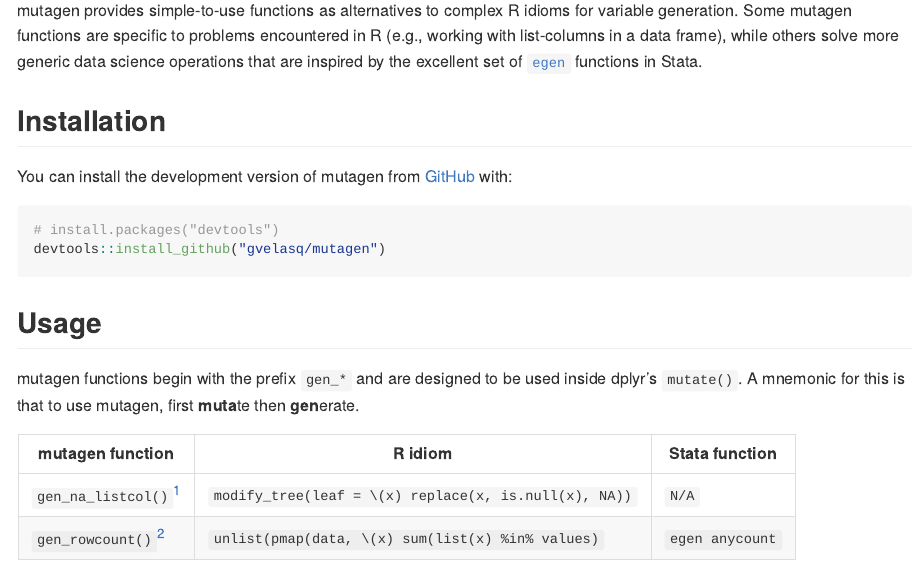
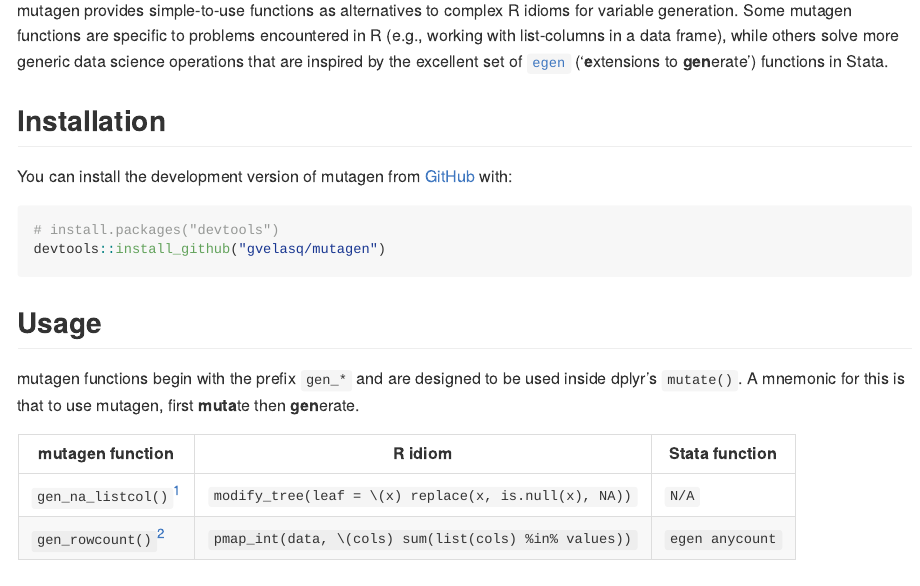
Before and after one commit to gvelasq/mutagen, an R Markdown document (README.Rmd): the page in a window 1100 px wide, from 280 px down. The pictures show the output file README.md that the author committed with the source, drawn offline in the style of GitHub; badge pictures from the web are left out.

Commit message:
Add hyperlinks and update table

```diff
--- a/README.Rmd
+++ b/README.Rmd
@@ -35,5 +35,5 @@ The goal of mutagen is to provide extensions to dplyr's `mutate()`.
 
-mutagen provides simple-to-use functions as alternatives to complex R idioms for variable generation. Some mutagen functions are specific to problems encountered in R (e.g., working with list-columns in a data frame), while others solve more generic data science operations that are inspired by the excellent set of [`egen`](https://www.stata.com/manuals/degen.pdf) functions in Stata.
+mutagen provides simple-to-use functions as alternatives to complex R idioms for variable generation. Some mutagen functions are specific to problems encountered in R (e.g., working with list-columns in a data frame), while others solve more generic data science operations that are inspired by the excellent set of [`egen`](https://www.stata.com/manuals/degen.pdf) ('**e**xtensions to **gen**erate') functions in Stata.
 
 ## Installation
 
@@ -51,7 +51,7 @@ mutagen functions begin with the prefix `gen_*` and are designed to be used insi
 | mutagen function   | R idiom                                               | Stata function |
 |--------------------|-------------------------------------------------------|-------------|
 | `gen_na_listcol()`[^1] | `modify_tree(leaf = \(x) replace(x, is.null(x), NA))` | `N/A`       |
-| `gen_rowcount()`[^1] | `unlist(pmap(data, \(x) sum(list(x) %in% values)` | `egen anycount` |
+| `gen_rowcount()`[^1] | `pmap_int(data, \(cols) sum(list(cols) %in% values))` | `egen anycount` |
 
 ## Contributing
 
```
Also changed, not shown: README.md, README.Rmd (2 more changed lines).
